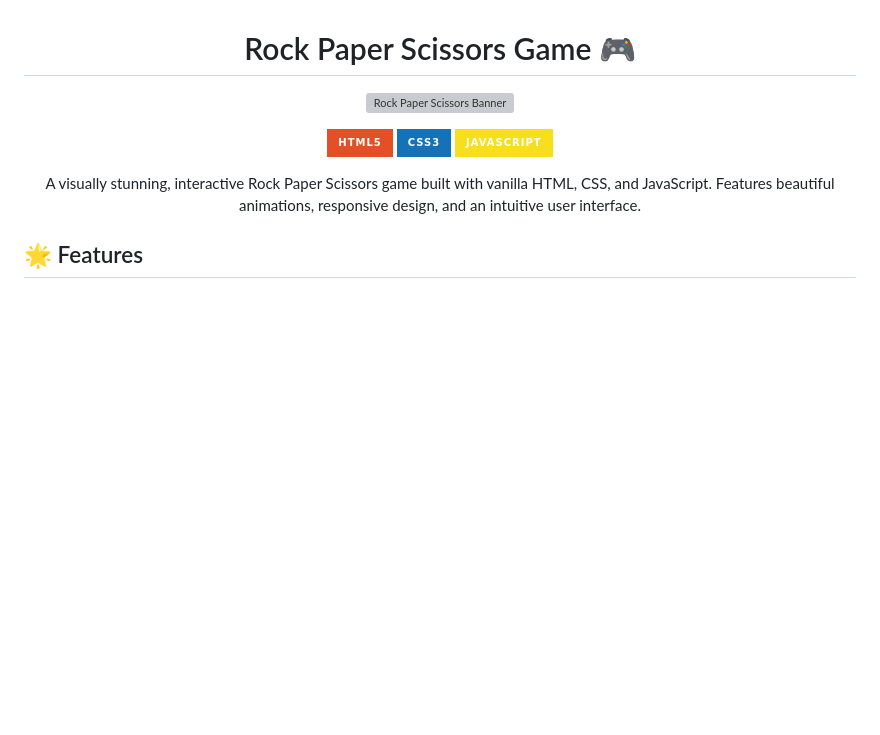
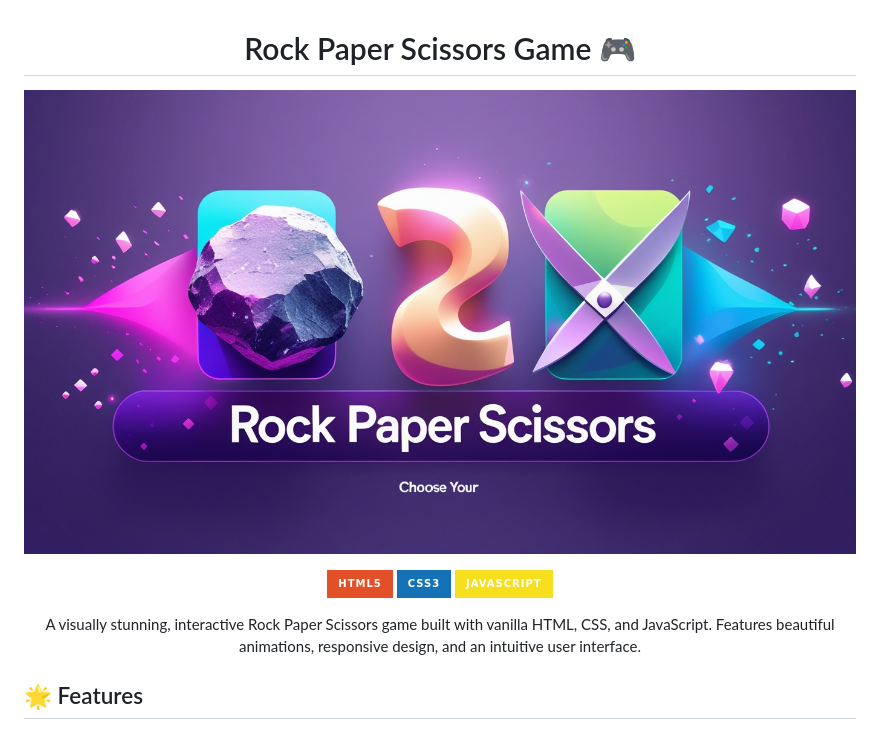
Before and after one commit to Soumen633/RockPaperScissors, a Markdown page: README.md, the part around the change. Rendered like a GitHub page; badges without logos; blank space fills up the shorter version; grey boxes are pictures that could not be loaded.

```diff
--- a/README.md
+++ b/README.md
@@ -2,7 +2,7 @@
 
 # Rock Paper Scissors Game 🎮
 
-![Rock Paper Scissors Banner](/RockPapperScissors/images/banner.jpg)
+![Rock Paper Scissors Banner](images/banner.jpg)
 
 ![HTML5](https://img.shields.io/badge/HTML5-E34F26?style=for-the-badge&logo=html5&logoColor=white)
 ![CSS3](https://img.shields.io/badge/CSS3-1572B6?style=for-the-badge&logo=css3&logoColor=white)
```
